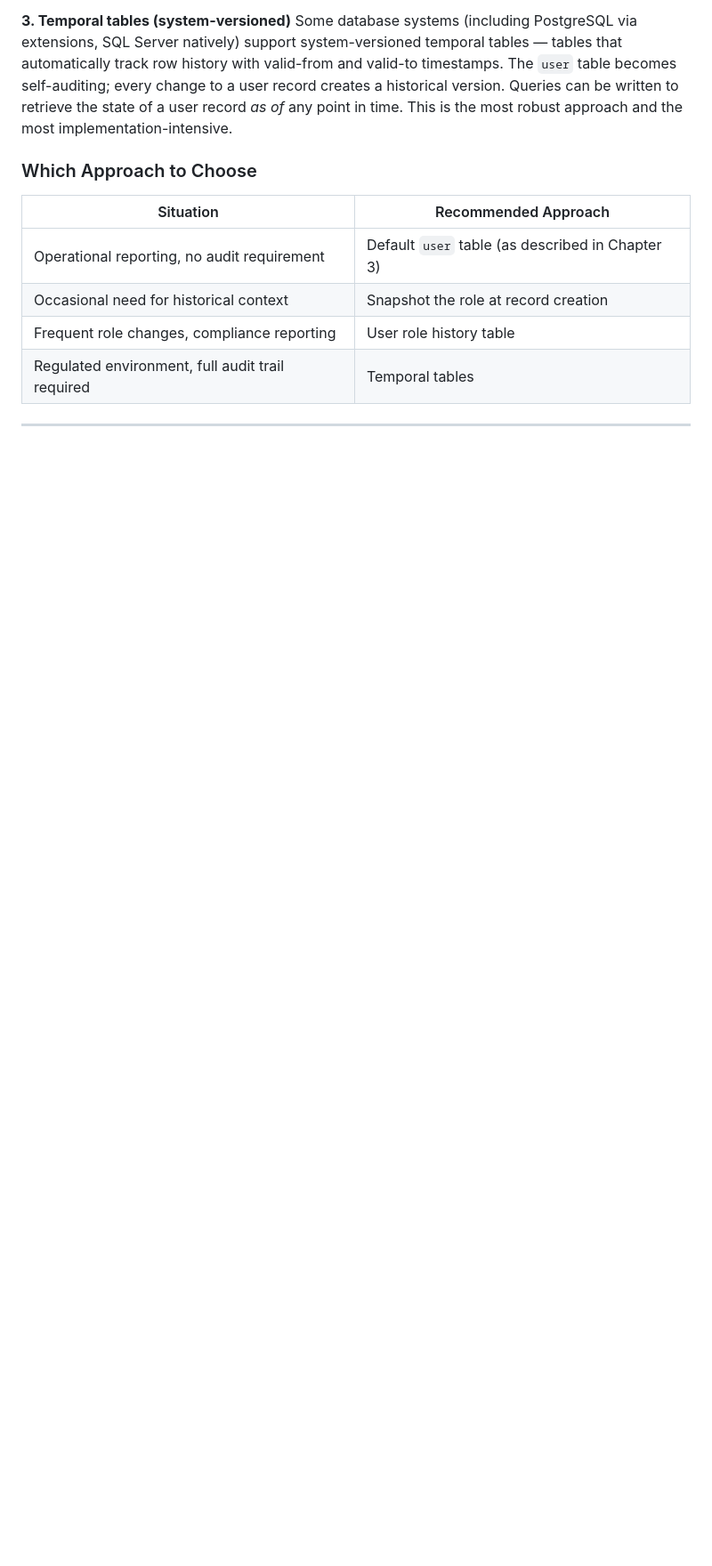
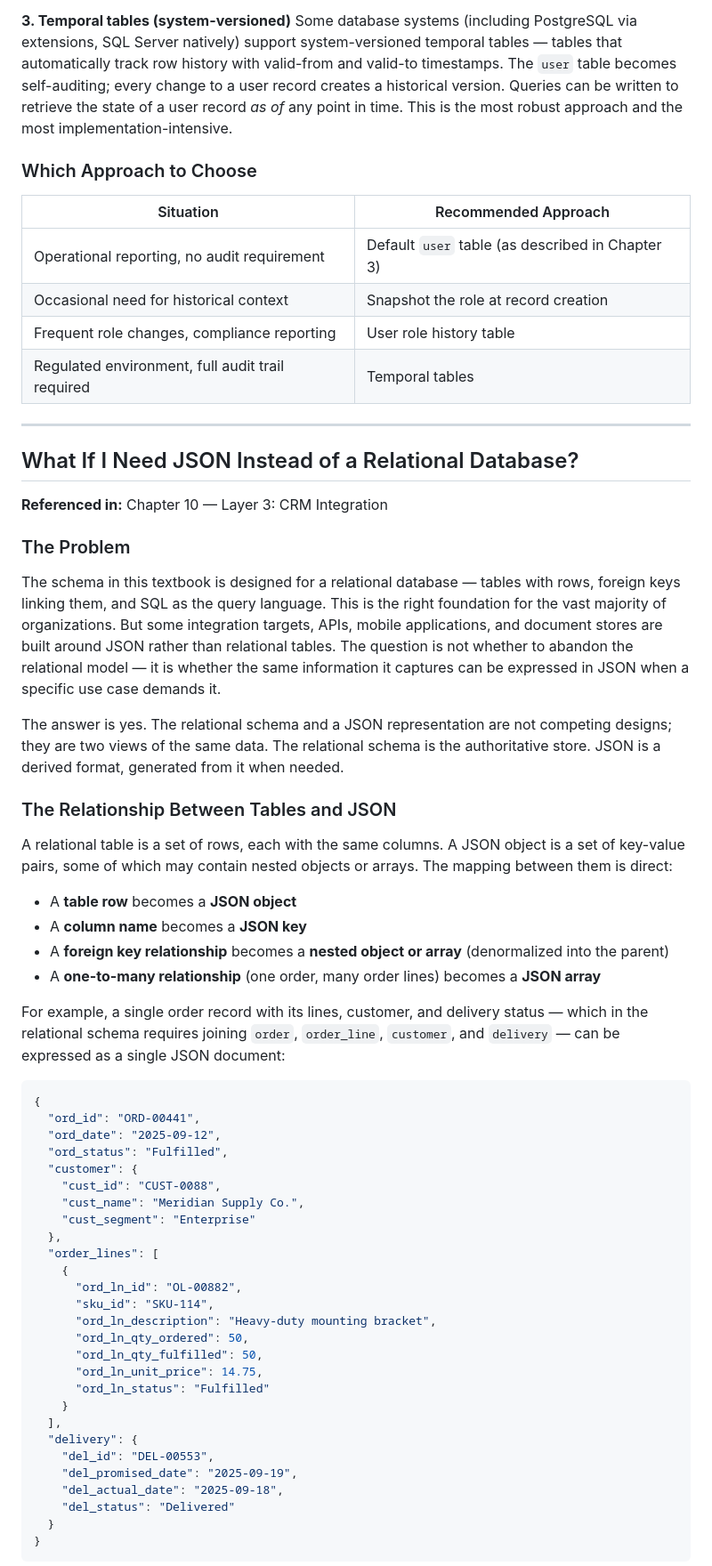
Before and after one commit to andredavisme/customer-sales-data-practical, a Markdown page: chapters/addendum-what-if-practices.md, the part around one of its changes. Shown at 89% size. Drawn GitHub-style; blank space fills up the shorter version.

Commit message:
Add What If I Need JSON Instead of a Relational Database section

````diff
--- a/chapters/addendum-what-if-practices.md
+++ b/chapters/addendum-what-if-practices.md
@@ -38,3 +38,54 @@ Some database systems (including PostgreSQL via extensions, SQL Server natively)
 
 ---
 
+## What If I Need JSON Instead of a Relational Database?
+
+**Referenced in:** Chapter 10 — Layer 3: CRM Integration
+
+### The Problem
+
+The schema in this textbook is designed for a relational database — tables with rows, foreign keys linking them, and SQL as the query language. This is the right foundation for the vast majority of organizations. But some integration targets, APIs, mobile applications, and document stores are built around JSON rather than relational tables. The question is not whether to abandon the relational model — it is whether the same information it captures can be expressed in JSON when a specific use case demands it.
+
+The answer is yes. The relational schema and a JSON representation are not competing designs; they are two views of the same data. The relational schema is the authoritative store. JSON is a derived format, generated from it when needed.
+
+### The Relationship Between Tables and JSON
+
+A relational table is a set of rows, each with the same columns. A JSON object is a set of key-value pairs, some of which may contain nested objects or arrays. The mapping between them is direct:
+
+- A **table row** becomes a **JSON object**
+- A **column name** becomes a **JSON key**
+- A **foreign key relationship** becomes a **nested object or array** (denormalized into the parent)
+- A **one-to-many relationship** (one order, many order lines) becomes a **JSON array**
+
+For example, a single order record with its lines, customer, and delivery status — which in the relational schema requires joining `order`, `order_line`, `customer`, and `delivery` — can be expressed as a single JSON document:
+
+```json
+{
+  "ord_id": "ORD-00441",
+  "ord_date": "2025-09-12",
+  "ord_status": "Fulfilled",
+  "customer": {
+    "cust_id": "CUST-0088",
+    "cust_name": "Meridian Supply Co.",
+    "cust_segment": "Enterprise"
+  },
+  "order_lines": [
+    {
+      "ord_ln_id": "OL-00882",
+      "sku_id": "SKU-114",
+      "ord_ln_description": "Heavy-duty mounting bracket",
+      "ord_ln_qty_ordered": 50,
+      "ord_ln_qty_fulfilled": 50,
+      "ord_ln_unit_price": 14.75,
+      "ord_ln_status": "Fulfilled"
+    }
+  ],
+  "delivery": {
+    "del_id": "DEL-00553",
+    "del_promised_date": "2025-09-19",
+    "del_actual_date": "2025-09-18",
+    "del_status": "Delivered"
+  }
+}
+```
+
````
Also changed, not shown: other parts of chapters/addendum-what-if-practices.md (+42 -0 lines).
